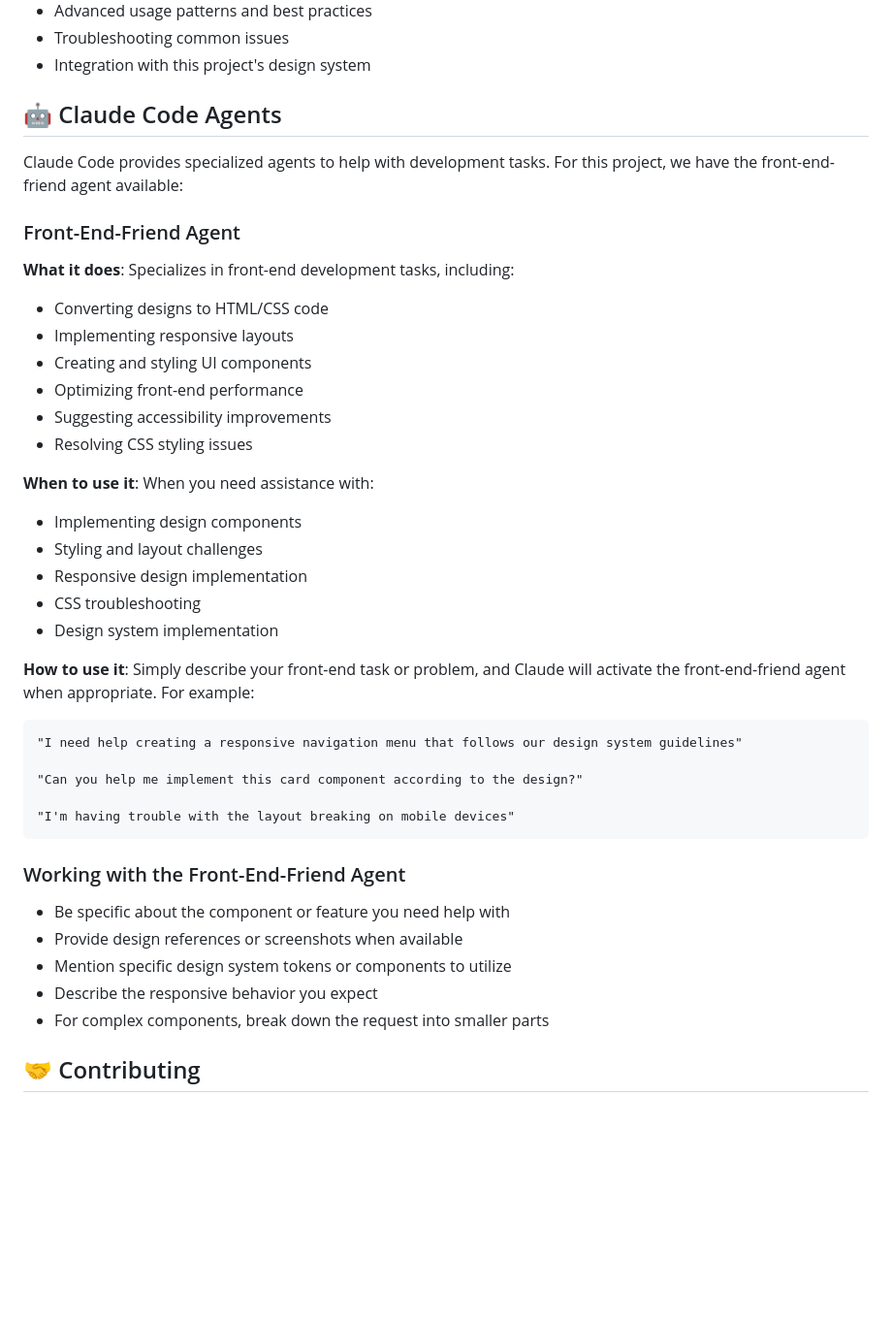
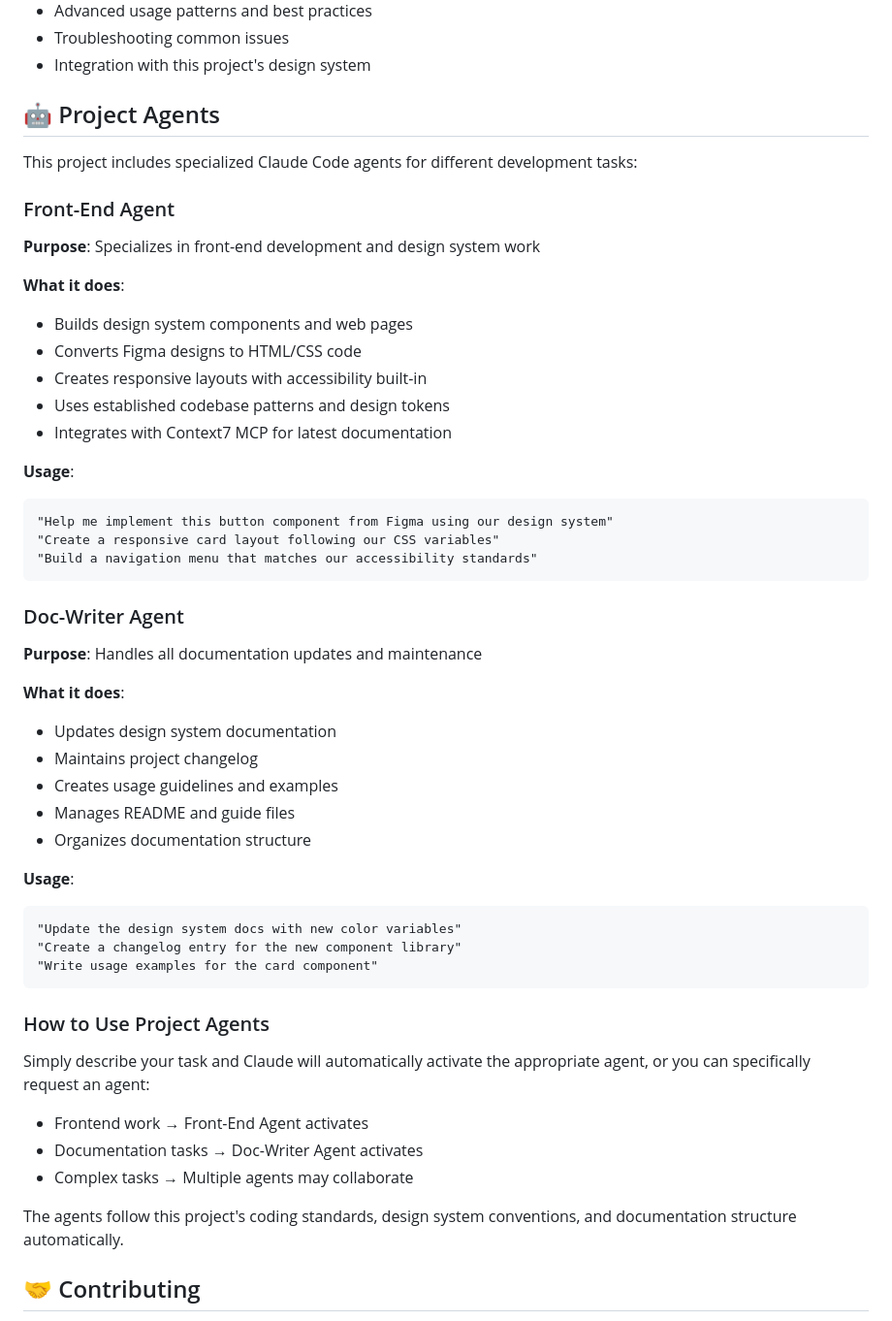
Before and after one commit to judenns/design-system-demo, a Markdown page: README.md, the part around the change. Shown at 97% size. Drawn GitHub-style; blank space fills up the shorter version.

Commit message:
@doc: update readme file with project agents

````diff
--- a/README.md
+++ b/README.md
@@ -121,44 +121,54 @@ This comprehensive documentation covers:
 - Troubleshooting common issues
 - Integration with this project's design system
 
-## 🤖 Claude Code Agents
+## 🤖 Project Agents
 
-Claude Code provides specialized agents to help with development tasks. For this project, we have the front-end-friend agent available:
+This project includes specialized Claude Code agents for different development tasks:
 
-### Front-End-Friend Agent
+### Front-End Agent
 
-**What it does**: Specializes in front-end development tasks, including:
-- Converting designs to HTML/CSS code
-- Implementing responsive layouts
-- Creating and styling UI components
-- Optimizing front-end performance
-- Suggesting accessibility improvements
-- Resolving CSS styling issues
+**Purpose**: Specializes in front-end development and design system work
 
-**When to use it**: When you need assistance with:
-- Implementing design components
-- Styling and layout challenges
-- Responsive design implementation
-- CSS troubleshooting
-- Design system implementation
+**What it does**:
+- Builds design system components and web pages
+- Converts Figma designs to HTML/CSS code
+- Creates responsive layouts with accessibility built-in
+- Uses established codebase patterns and design tokens
+- Integrates with Context7 MCP for latest documentation
 
-**How to use it**: Simply describe your front-end task or problem, and Claude will activate the front-end-friend agent when appropriate. For example:
-
+**Usage**:
 ```
-"I need help creating a responsive navigation menu that follows our design system guidelines"
-
-"Can you help me implement this card component according to the design?"
-
-"I'm having trouble with the layout breaking on mobile devices"
+"Help me implement this button component from Figma using our design system"
+"Create a responsive card layout following our CSS variables"
+"Build a navigation menu that matches our accessibility standards"
 ```
 
-### Working with the Front-End-Friend Agent
+### Doc-Writer Agent
 
-- Be specific about the component or feature you need help with
-- Provide design references or screenshots when available
-- Mention specific design system tokens or components to utilize
-- Describe the responsive behavior you expect
-- For complex components, break down the request into smaller parts
+**Purpose**: Handles all documentation updates and maintenance
+
+**What it does**:
+- Updates design system documentation
+- Maintains project changelog
+- Creates usage guidelines and examples
+- Manages README and guide files
+- Organizes documentation structure
+
+**Usage**:
+```
+"Update the design system docs with new color variables"
+"Create a changelog entry for the new component library"
+"Write usage examples for the card component"
+```
+
+### How to Use Project Agents
+
+Simply describe your task and Claude will automatically activate the appropriate agent, or you can specifically request an agent:
+- Frontend work → Front-End Agent activates
+- Documentation tasks → Doc-Writer Agent activates
+- Complex tasks → Multiple agents may collaborate
+
+The agents follow this project's coding standards, design system conventions, and documentation structure automatically.
 
 ## 🤝 Contributing
 
````
